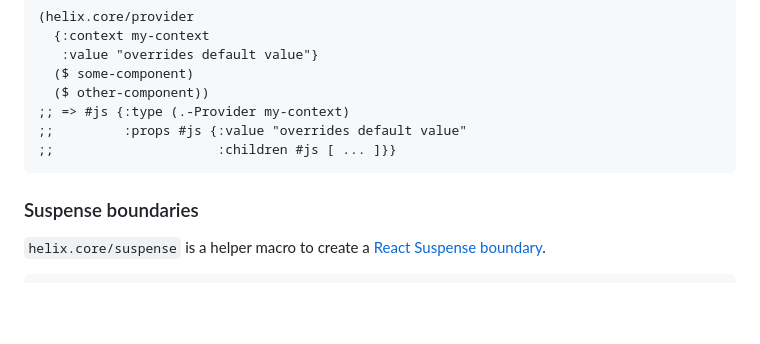
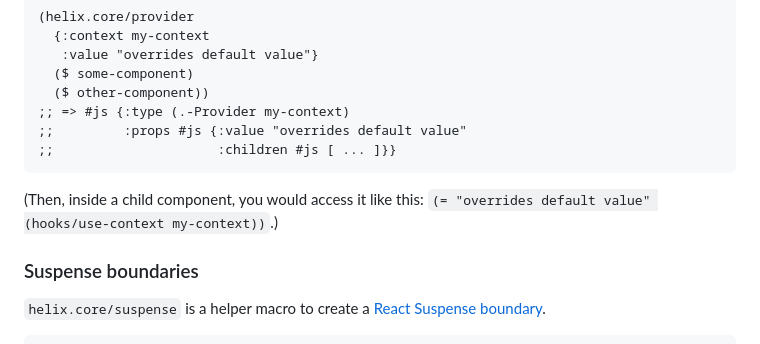
Before and after one commit to lilactown/helix, a Markdown page: docs/creating-elements.md, the part around the change. Rendered like a GitHub page; blank space fills up the shorter version.

Commit message:
Example of using a context (#69)

````diff
--- a/docs/creating-elements.md
+++ b/docs/creating-elements.md
@@ -159,6 +159,8 @@ a [React Context](https://reactjs.org/docs/context.html) value.
 ;;                     :children #js [ ... ]}}
 ```
 
+(Then, inside a child component, you would access it like this: `(= "overrides default value" (hooks/use-context my-context))`.)
+
 
 ### Suspense boundaries
 
````
